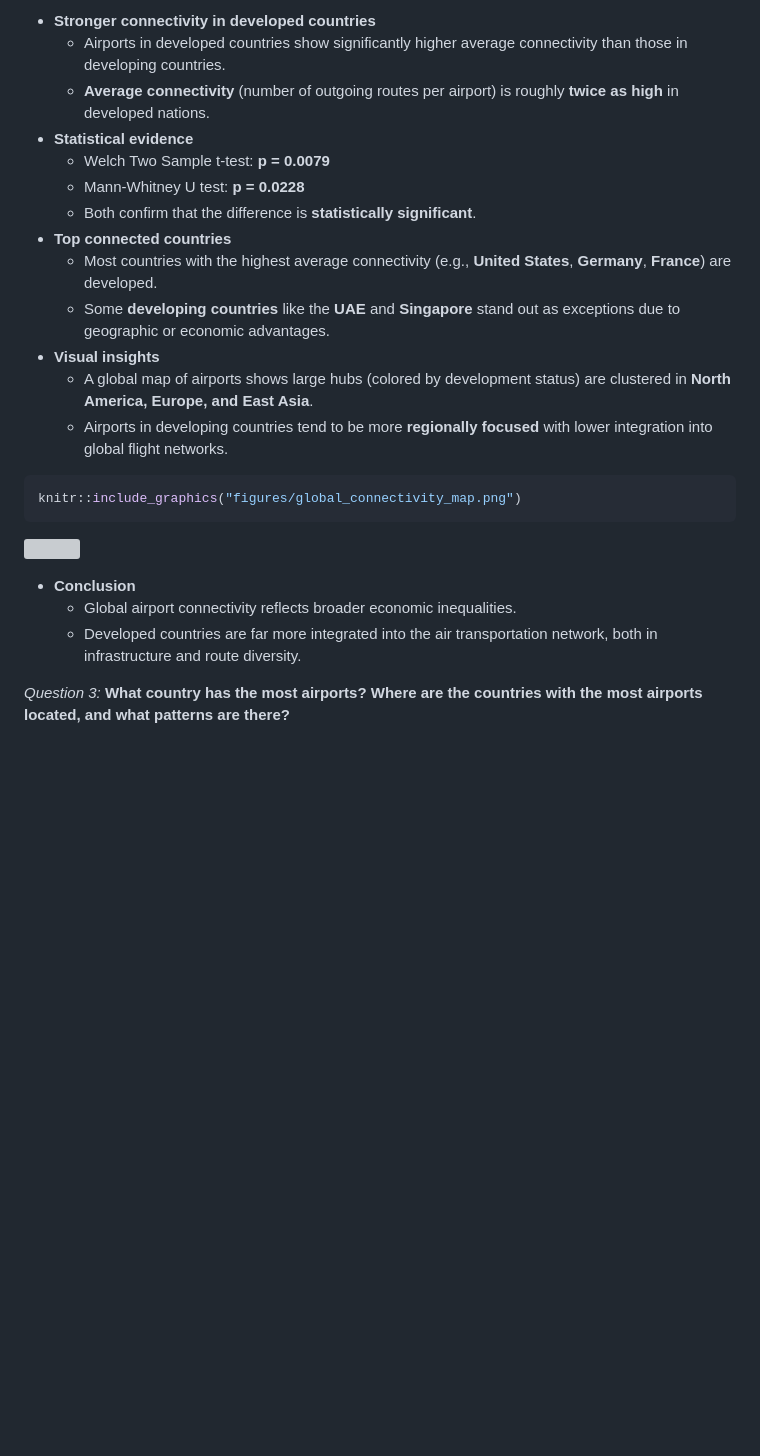
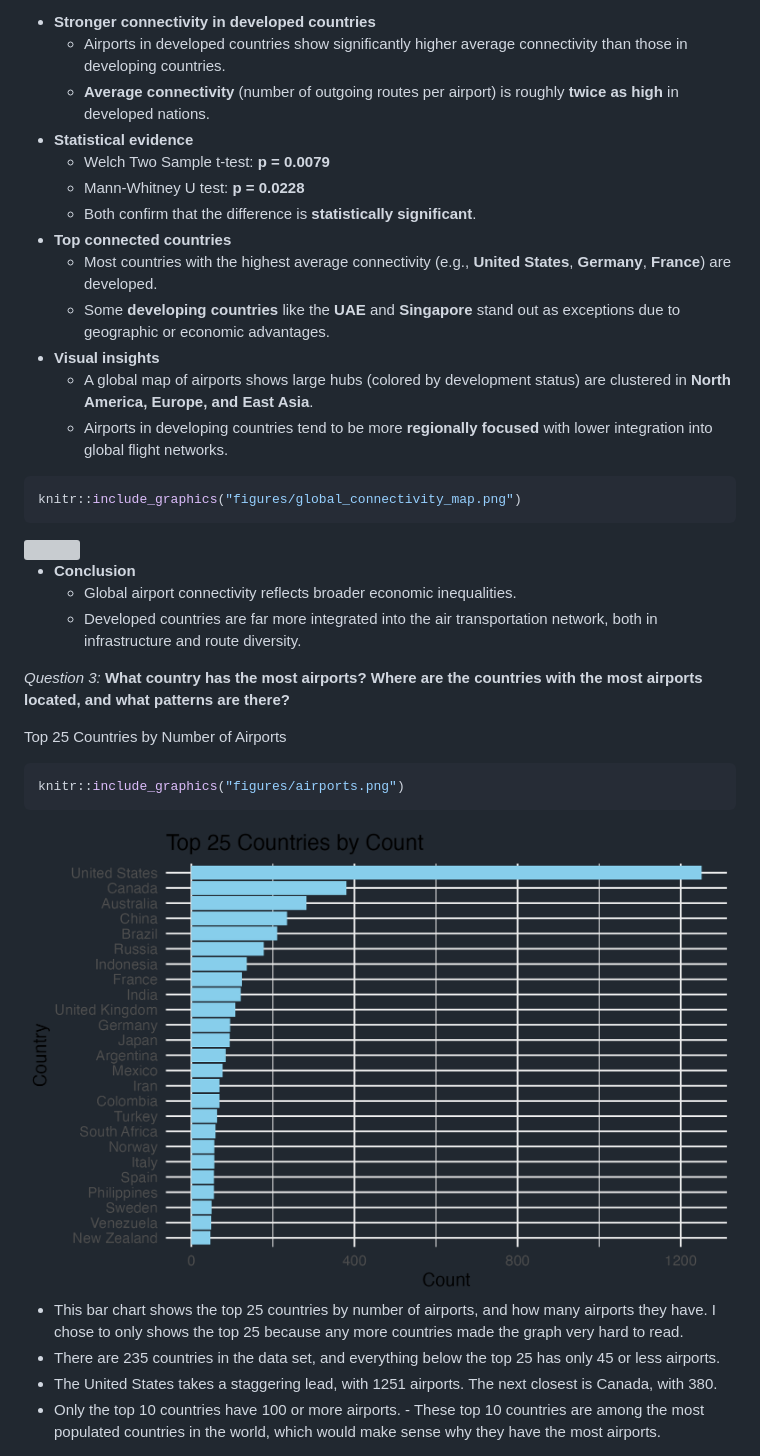
Before and after one commit to lucasorge13/Final_Project_Ds2020, a Markdown page: README.md, the part around the change printed below. Rendered like a GitHub page; blank space fills up the shorter version; grey boxes are pictures that could not be loaded.

````diff
--- a/README.md
+++ b/README.md
@@ -87,17 +126,23 @@ knitr::include_graphics("figures/lorenz_route.png")
 
--   **Stronger connectivity in developed countries**
-    -   Airports in developed countries show significantly higher average connectivity than those in developing countries.
-    -   **Average connectivity** (number of outgoing routes per airport) is roughly **twice as high** in developed nations.
--   **Statistical evidence**
-    -   Welch Two Sample t-test: **p = 0.0079**
-    -   Mann-Whitney U test: **p = 0.0228**
-    -   Both confirm that the difference is **statistically significant**.
--   **Top connected countries**
-    -   Most countries with the highest average connectivity (e.g., **United States**, **Germany**, **France**) are developed.
-    -   Some **developing countries** like the **UAE** and **Singapore** stand out as exceptions due to geographic or economic advantages.
--   **Visual insights**
-    -   A global map of airports shows large hubs (colored by development status) are clustered in **North America, Europe, and East Asia**.
-    -   Airports in developing countries tend to be more **regionally focused** with lower integration into global flight networks.
+- **Stronger connectivity in developed countries**
+  - Airports in developed countries show significantly higher average
+    connectivity than those in developing countries.
+  - **Average connectivity** (number of outgoing routes per airport) is
+    roughly **twice as high** in developed nations.
+- **Statistical evidence**
+  - Welch Two Sample t-test: **p = 0.0079**
+  - Mann-Whitney U test: **p = 0.0228**
+  - Both confirm that the difference is **statistically significant**.
+- **Top connected countries**
+  - Most countries with the highest average connectivity (e.g., **United
+    States**, **Germany**, **France**) are developed.
+  - Some **developing countries** like the **UAE** and **Singapore**
+    stand out as exceptions due to geographic or economic advantages.
+- **Visual insights**
+  - A global map of airports shows large hubs (colored by development
+    status) are clustered in **North America, Europe, and East Asia**.
+  - Airports in developing countries tend to be more **regionally
+    focused** with lower integration into global flight networks.
 
 ``` r
 knitr::include_graphics("figures/global_connectivity_map.png")
@@ -107,6 +152,28 @@ knitr::include_graphics("figures/global_connectivity_map.png")
 
--   **Conclusion**
-    -   Global airport connectivity reflects broader economic inequalities.
-    -   Developed countries are far more integrated into the air transportation network, both in infrastructure and route diversity.
+- **Conclusion**
+  - Global airport connectivity reflects broader economic inequalities.
+  - Developed countries are far more integrated into the air
+    transportation network, both in infrastructure and route diversity.
 
-*Question 3:* **What country has the most airports? Where are the countries with the most airports located, and what patterns are there?**
+*Question 3:* **What country has the most airports? Where are the
+countries with the most airports located, and what patterns are there?**
+
+Top 25 Countries by Number of Airports
+
+``` r
+knitr::include_graphics("figures/airports.png")
+```
+
+<img src="figures/airports.png" width="1800" />
+
+- This bar chart shows the top 25 countries by number of airports, and
+  how many airports they have. I chose to only shows the top 25 because
+  any more countries made the graph very hard to read.
+- There are 235 countries in the data set, and everything below the top
+  25 has only 45 or less airports.
+- The United States takes a staggering lead, with 1251 airports. The
+  next closest is Canada, with 380.
+- Only the top 10 countries have 100 or more airports. - These top 10
+  countries are among the most populated countries in the world, which
+  would make sense why they have the most airports.
+
````
Also changed, not shown: other parts of README.md (+115 -53 lines).
